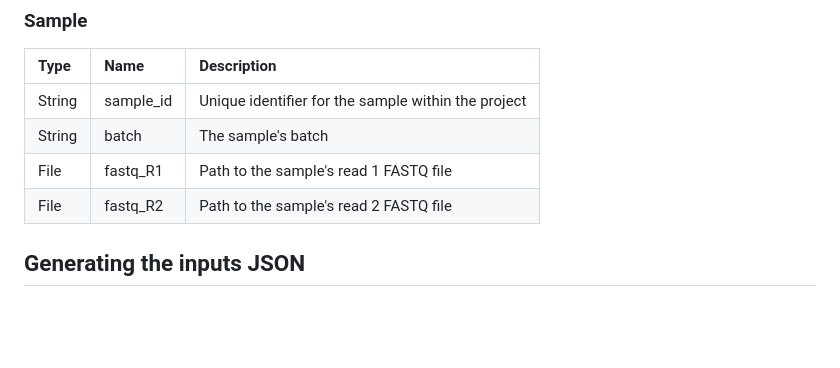
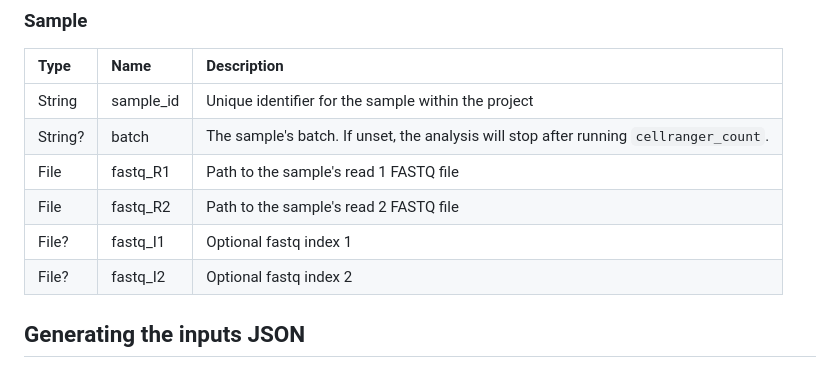
Before and after one commit to ASAP-CRN/harmonized-wf-dev, a Markdown page: README.md, the part around the change. GitHub-like rendering; blank space fills up the shorter version.

Commit message:
Document batch/index input changes

```diff
--- a/README.md
+++ b/README.md
@@ -73,9 +73,11 @@ An input template file can be found at [workflows/inputs.json](workflows/inputs.
 | Type | Name | Description |
 | :- | :- | :- |
 | String | sample_id | Unique identifier for the sample within the project |
-| String | batch | The sample's batch |
+| String? | batch | The sample's batch. If unset, the analysis will stop after running `cellranger_count`. |
 | File | fastq_R1 | Path to the sample's read 1 FASTQ file |
 | File | fastq_R2 | Path to the sample's read 2 FASTQ file |
+| File? | fastq_I1 | Optional fastq index 1 |
+| File? | fastq_I2 | Optional fastq index 2 |
 
 ## Generating the inputs JSON
 
```
